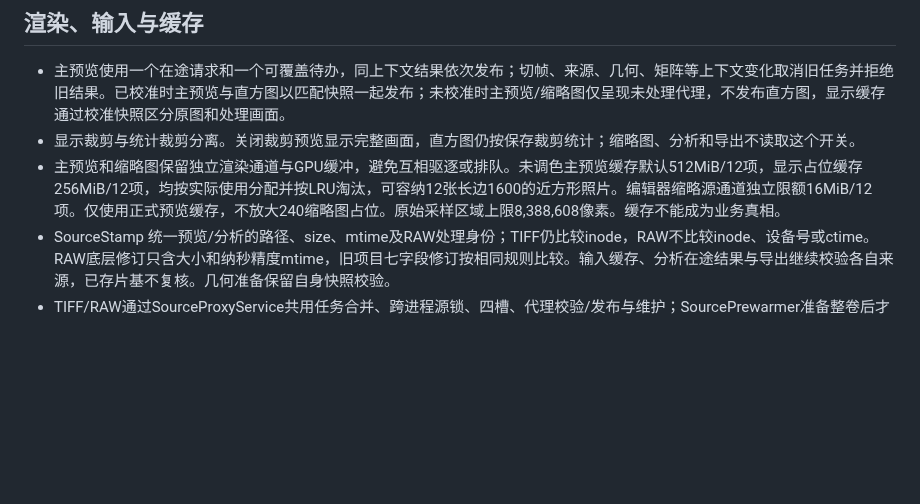
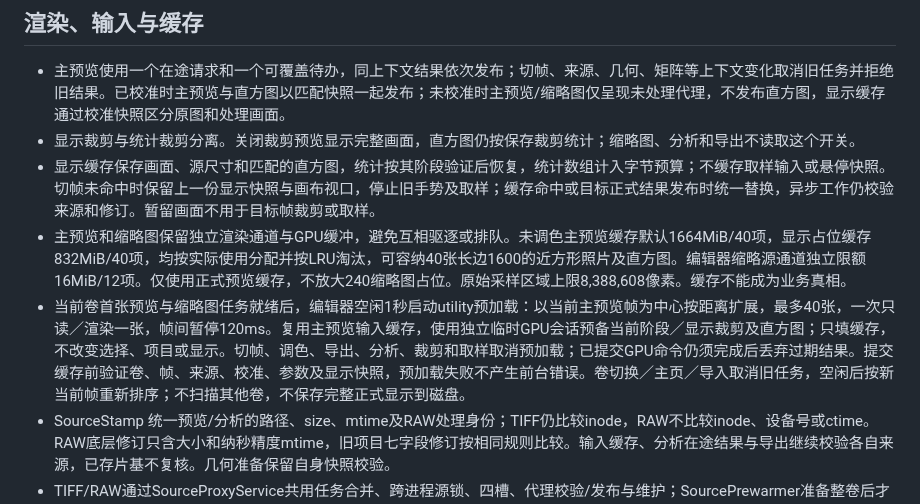
Before and after one commit to karasuyasabou/Printroom, a Markdown page: docs/architecture.md, the part around the change. Drawn GitHub-style; blank space fills up the shorter version.

```diff
--- a/docs/architecture.md
+++ b/docs/architecture.md
@@ -42,7 +42,9 @@ ImageService 不再提供旧全图读取、单像素或导出包装。全图读
 
 - 主预览使用一个在途请求和一个可覆盖待办，同上下文结果依次发布；切帧、来源、几何、矩阵等上下文变化取消旧任务并拒绝旧结果。已校准时主预览与直方图以匹配快照一起发布；未校准时主预览/缩略图仅呈现未处理代理，不发布直方图，显示缓存通过校准快照区分原图和处理画面。
 - 显示裁剪与统计裁剪分离。关闭裁剪预览显示完整画面，直方图仍按保存裁剪统计；缩略图、分析和导出不读取这个开关。
-- 主预览和缩略图保留独立渲染通道与GPU缓冲，避免互相驱逐或排队。未调色主预览缓存默认512MiB/12项，显示占位缓存256MiB/12项，均按实际使用分配并按LRU淘汰，可容纳12张长边1600的近方形照片。编辑器缩略源通道独立限额16MiB/12项。仅使用正式预览缓存，不放大240缩略图占位。原始采样区域上限8,388,608像素。缓存不能成为业务真相。
+- 显示缓存保存画面、源尺寸和匹配的直方图，统计按其阶段验证后恢复，统计数组计入字节预算；不缓存取样输入或悬停快照。切帧未命中时保留上一份显示快照与画布视口，停止旧手势及取样；缓存命中或目标正式结果发布时统一替换，异步工作仍校验来源和修订。暂留画面不用于目标帧裁剪或取样。
+- 主预览和缩略图保留独立渲染通道与GPU缓冲，避免互相驱逐或排队。未调色主预览缓存默认1664MiB/40项，显示占位缓存832MiB/40项，均按实际使用分配并按LRU淘汰，可容纳40张长边1600的近方形照片及直方图。编辑器缩略源通道独立限额16MiB/12项。仅使用正式预览缓存，不放大240缩略图占位。原始采样区域上限8,388,608像素。缓存不能成为业务真相。
+- 当前卷首张预览与缩略图任务就绪后，编辑器空闲1秒启动utility预加载：以当前主预览帧为中心按距离扩展，最多40张，一次只读／渲染一张，帧间暂停120ms。复用主预览输入缓存，使用独立临时GPU会话预备当前阶段／显示裁剪及直方图；只填缓存，不改变选择、项目或显示。切帧、调色、导出、分析、裁剪和取样取消预加载；已提交GPU命令仍须完成后丢弃过期结果。提交缓存前验证卷、帧、来源、校准、参数及显示快照，预加载失败不产生前台错误。卷切换／主页／导入取消旧任务，空闲后按新当前帧重新排序；不扫描其他卷，不保存完整正式显示到磁盘。
 - SourceStamp 统一预览/分析的路径、size、mtime及RAW处理身份；TIFF仍比较inode，RAW不比较inode、设备号或ctime。RAW底层修订只含大小和纳秒精度mtime，旧项目七字段修订按相同规则比较。输入缓存、分析在途结果与导出继续校验各自来源，已存片基不复核。几何准备保留自身快照校验。
 - TIFF/RAW通过SourceProxyService共用任务合并、跨进程源锁、四槽、代理校验/发布与维护；SourcePrewarmer准备整卷后才进入编辑，缓存命中复用、失败可重试。两种输入均生成独立1600/240未调色UInt16代理。RAW通过Adobe + 固定LibRaw生成，DNG用完删除，导出重新解码全尺寸；TIFF从原片分别抽样两个网格，片基/CMOS采样与导出保留原始读取。缓存契约和网格见pipeline.md。
 - SourceImageIO.rawFileExtensions 统一常见品牌 RAW／DNG 的识别；ProjectStore 的发现、文件名及处理身份验证、应用的标定与重新定位选择器共用该列表。开放格式不改变 schema、RAW 处理身份、原 ARW 缓存或校准快照。应用包注册通用 RAW 图像类型，实际文件仍由统一列表和读取契约检查。含新 RAW 格式的项目需要支持该格式的应用；旧应用只接受 TIFF／ARW，不能因 schema 相同就视为能够读取这些新项目。
```
Also changed, not shown: README.md (+9 -9 lines), docs/interaction.md (+3 -1 lines), docs/images/support-alipay.jpeg, 11 other files.
